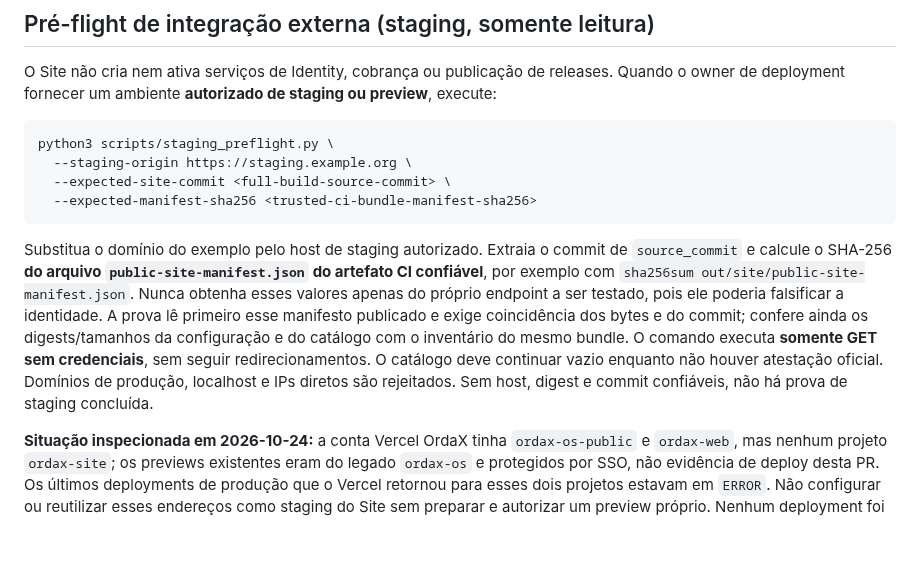
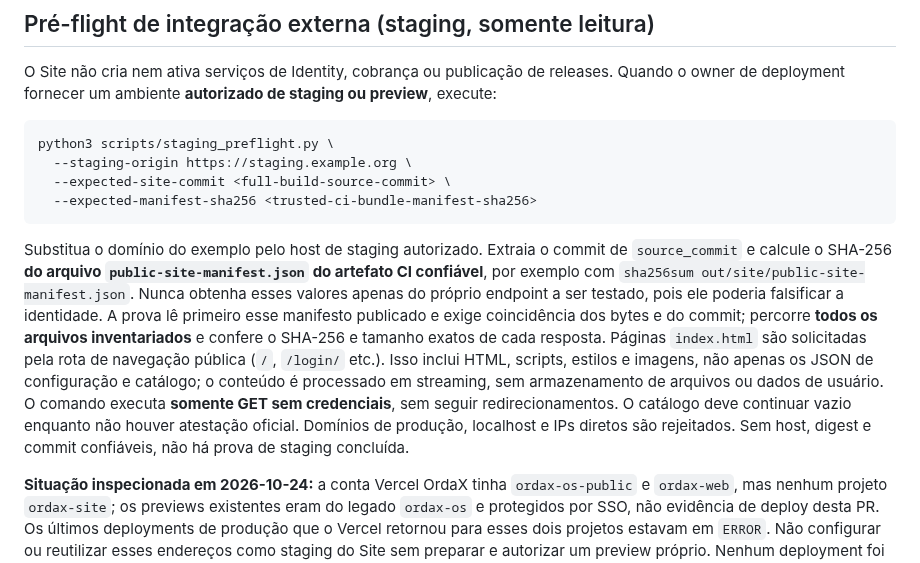
Before and after one commit to ordaxsystems/ordax-site, a Markdown page: README.md, the part around the change. Drawn GitHub-style; blank space fills up the shorter version.

Commit message:
docs(site): explain full remote bundle attestation check in staging preflight

````diff
--- a/README.md
+++ b/README.md
@@ -116,7 +116,7 @@ python3 scripts/staging_preflight.py \
   --expected-manifest-sha256 <trusted-ci-bundle-manifest-sha256>
 ```
 
-Substitua o domínio do exemplo pelo host de staging autorizado. Extraia o commit de `source_commit` e calcule o SHA-256 **do arquivo `public-site-manifest.json` do artefato CI confiável**, por exemplo com `sha256sum out/site/public-site-manifest.json`. Nunca obtenha esses valores apenas do próprio endpoint a ser testado, pois ele poderia falsificar a identidade. A prova lê primeiro esse manifesto publicado e exige coincidência dos bytes e do commit; confere ainda os digests/tamanhos da configuração e do catálogo com o inventário do mesmo bundle. O comando executa **somente GET sem credenciais**, sem seguir redirecionamentos. O catálogo deve continuar vazio enquanto não houver atestação oficial. Domínios de produção, localhost e IPs diretos são rejeitados. Sem host, digest e commit confiáveis, não há prova de staging concluída.
+Substitua o domínio do exemplo pelo host de staging autorizado. Extraia o commit de `source_commit` e calcule o SHA-256 **do arquivo `public-site-manifest.json` do artefato CI confiável**, por exemplo com `sha256sum out/site/public-site-manifest.json`. Nunca obtenha esses valores apenas do próprio endpoint a ser testado, pois ele poderia falsificar a identidade. A prova lê primeiro esse manifesto publicado e exige coincidência dos bytes e do commit; percorre **todos os arquivos inventariados** e confere o SHA-256 e tamanho exatos de cada resposta. Páginas `index.html` são solicitadas pela rota de navegação pública (`/`, `/login/` etc.). Isso inclui HTML, scripts, estilos e imagens, não apenas os JSON de configuração e catálogo; o conteúdo é processado em streaming, sem armazenamento de arquivos ou dados de usuário. O comando executa **somente GET sem credenciais**, sem seguir redirecionamentos. O catálogo deve continuar vazio enquanto não houver atestação oficial. Domínios de produção, localhost e IPs diretos são rejeitados. Sem host, digest e commit confiáveis, não há prova de staging concluída.
 
 **Situação inspecionada em 2026-10-24:** a conta Vercel OrdaX tinha `ordax-os-public` e `ordax-web`, mas nenhum projeto `ordax-site`; os previews existentes eram do legado `ordax-os` e protegidos por SSO, não evidência de deploy desta PR. Os últimos deployments de produção que o Vercel retornou para esses dois projetos estavam em `ERROR`. Não configurar ou reutilizar esses endereços como staging do Site sem preparar e autorizar um preview próprio. Nenhum deployment foi criado nesta etapa.
 
````
